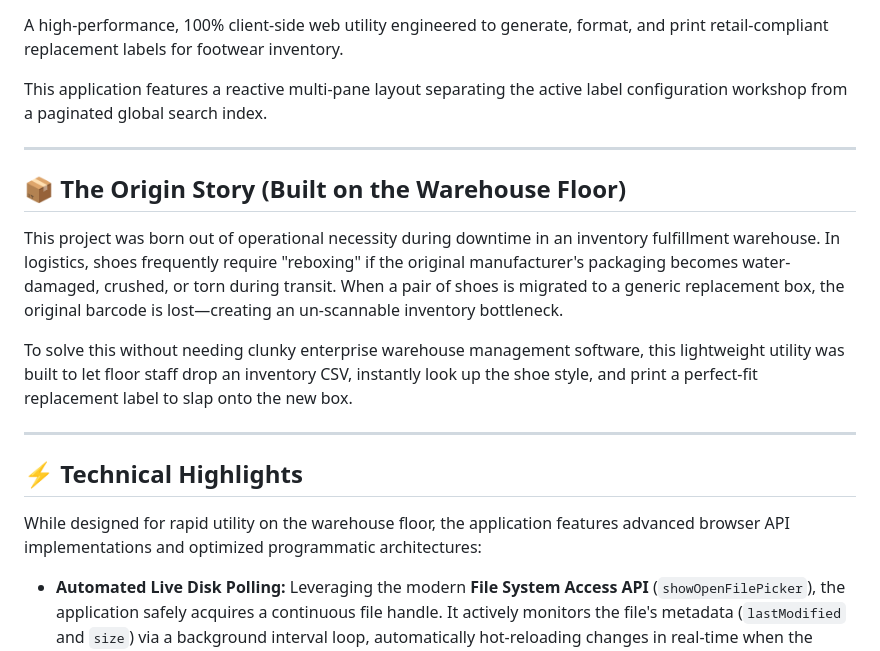
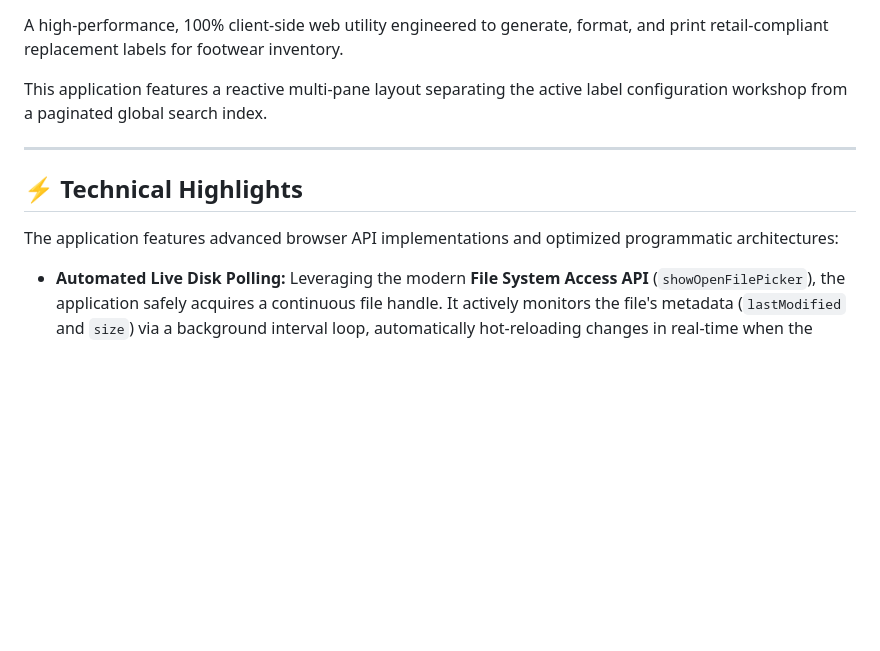
Before and after one commit to ZelkeyZZ/barcode-label-generator, a Markdown page: README.md, the part around the change. Drawn GitHub-style; blank space fills up the shorter version.

```diff
--- a/README.md
+++ b/README.md
@@ -6,17 +6,9 @@ This application features a reactive multi-pane layout separating the active lab
 
 ---
 
-## 📦 The Origin Story (Built on the Warehouse Floor)
-
-This project was born out of operational necessity during downtime in an inventory fulfillment warehouse. In logistics, shoes frequently require "reboxing" if the original manufacturer's packaging becomes water-damaged, crushed, or torn during transit. When a pair of shoes is migrated to a generic replacement box, the original barcode is lost—creating an un-scannable inventory bottleneck.
-
-To solve this without needing clunky enterprise warehouse management software, this lightweight utility was built to let floor staff drop an inventory CSV, instantly look up the shoe style, and print a perfect-fit replacement label to slap onto the new box.
-
----
-
 ## ⚡ Technical Highlights
 
-While designed for rapid utility on the warehouse floor, the application features advanced browser API implementations and optimized programmatic architectures:
+The application features advanced browser API implementations and optimized programmatic architectures:
 
 * **Automated Live Disk Polling:** Leveraging the modern **File System Access API** (`showOpenFilePicker`), the application safely acquires a continuous file handle. It actively monitors the file's metadata (`lastModified` and `size`) via a background interval loop, automatically hot-reloading changes in real-time when the underlying CSV database is updated on disk.
 * **Algebraic EAN-13 Check Digit Calculation:** Instead of relying on pre-calculated data strings, the system dynamically concatenates a commercial corporate prefix with an 8-digit unique SKU, passing the array through an algorithmic check routine using alternating structural weights:
```
